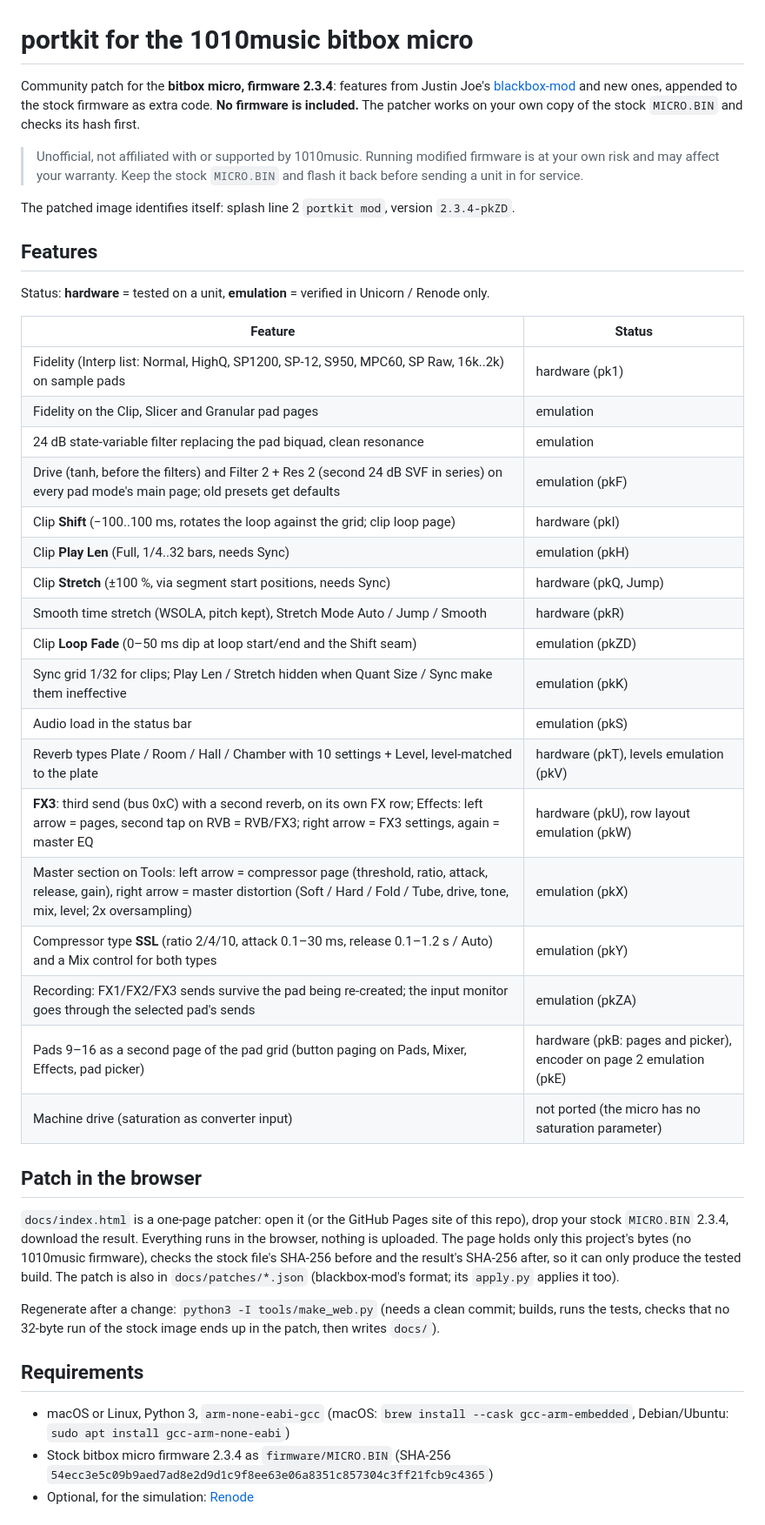
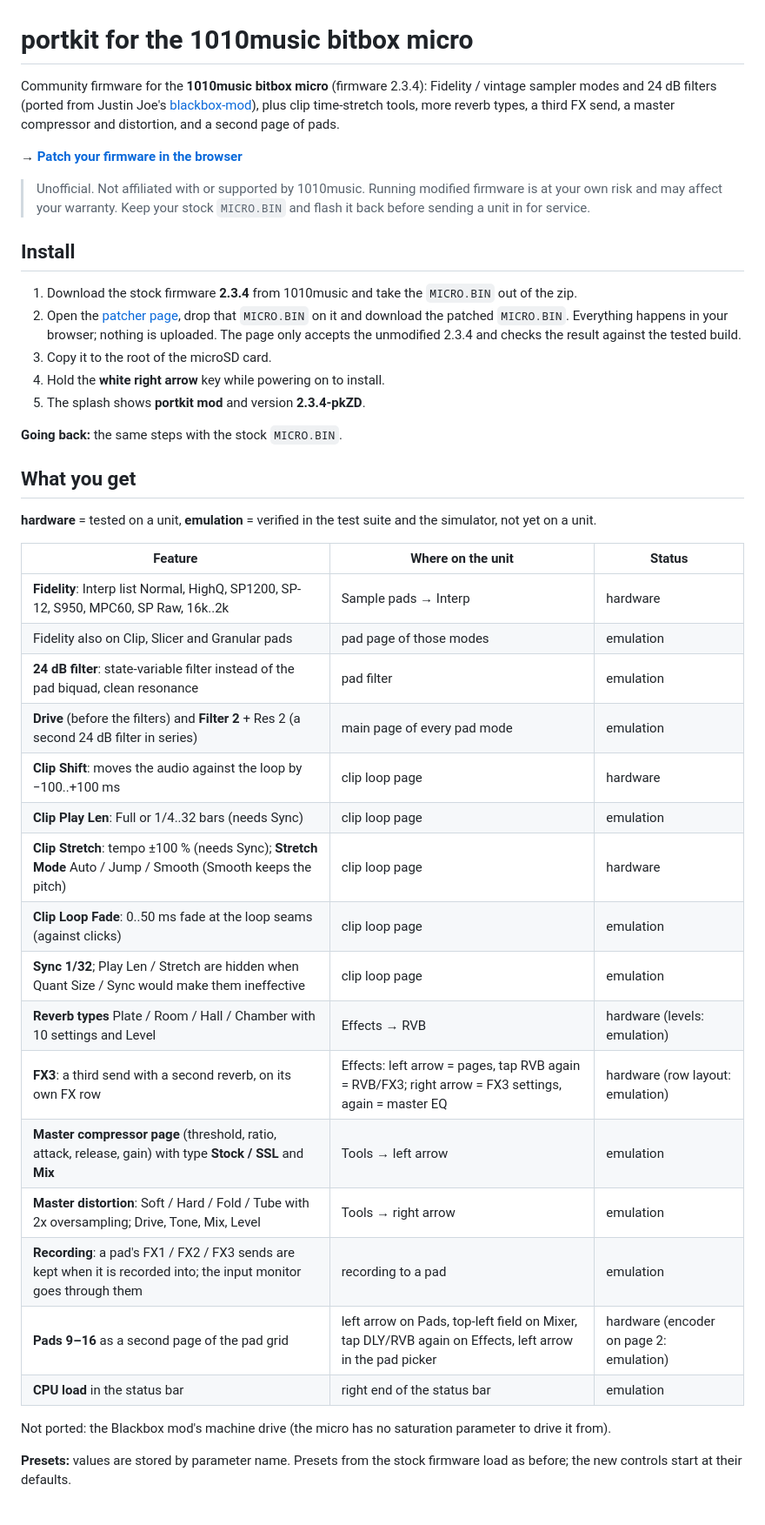
Before and after one commit to kyrillleier-jpg/portkit-micro, a Markdown page: README.md, the part around one of its changes. Shown at 87% size. Drawn GitHub-style.

Commit message:
README: install via the browser patcher first, features with where on the unit, build section for developers
Co-Authored-By: Claude Opus 5.5 <noreply@anthropic.com>

```diff
--- a/README.md
+++ b/README.md
@@ -1,55 +1,51 @@
 # portkit for the 1010music bitbox micro
 
-Community patch for the **bitbox micro, firmware 2.3.4**: features from Justin Joe's
-[blackbox-mod](https://github.com/j3threejay/blackbox-mod) and new ones, appended to the stock firmware as extra code.
-**No firmware is included.** The patcher works on your own copy of the stock `MICRO.BIN` and checks its hash first.
+Community firmware for the **1010music bitbox micro** (firmware 2.3.4): Fidelity / vintage sampler modes and 24 dB
+filters (ported from Justin Joe's [blackbox-mod](https://github.com/j3threejay/blackbox-mod)), plus clip
+time-stretch tools, more reverb types, a third FX send, a master compressor and distortion, and a second page of pads.
 
-> Unofficial, not affiliated with or supported by 1010music. Running modified firmware is at your own risk and may
-> affect your warranty. Keep the stock `MICRO.BIN` and flash it back before sending a unit in for service.
+**→ [Patch your firmware in the browser](https://kyrillleier-jpg.github.io/portkit-micro/)**
 
-The patched image identifies itself: splash line 2 `portkit mod`, version `2.3.4-pkZD`.
+> Unofficial. Not affiliated with or supported by 1010music. Running modified firmware is at your own risk and may
+> affect your warranty. Keep your stock `MICRO.BIN` and flash it back before sending a unit in for service.
 
-## Features
+## Install
 
-Status: **hardware** = tested on a unit, **emulation** = verified in Unicorn / Renode only.
+1. Download the stock firmware **2.3.4** from 1010music and take the `MICRO.BIN` out of the zip.
+2. Open the [patcher page](https://kyrillleier-jpg.github.io/portkit-micro/), drop that `MICRO.BIN` on it and
+   download the patched `MICRO.BIN`. Everything happens in your browser; nothing is uploaded. The page only accepts
+   the unmodified 2.3.4 and checks the result against the tested build.
+3. Copy it to the root of the microSD card.
+4. Hold the **white right arrow** key while powering on to install.
+5. The splash shows **portkit mod** and version **2.3.4-pkZD**.
 
-| Feature | Status |
-|---|---|
-| Fidelity (Interp list: Normal, HighQ, SP1200, SP-12, S950, MPC60, SP Raw, 16k..2k) on sample pads | hardware (pk1) |
-| Fidelity on the Clip, Slicer and Granular pad pages | emulation |
-| 24 dB state-variable filter replacing the pad biquad, clean resonance | emulation |
-| Drive (tanh, before the filters) and Filter 2 + Res 2 (second 24 dB SVF in series) on every pad mode's main page; old presets get defaults | emulation (pkF) |
-| Clip **Shift** (−100..100 ms, rotates the loop against the grid; clip loop page) | hardware (pkI) |
-| Clip **Play Len** (Full, 1/4..32 bars, needs Sync) | emulation (pkH) |
-| Clip **Stretch** (±100 %, via segment start positions, needs Sync) | hardware (pkQ, Jump) |
-| Smooth time stretch (WSOLA, pitch kept), Stretch Mode Auto / Jump / Smooth | hardware (pkR) |
-| Clip **Loop Fade** (0–50 ms dip at loop start/end and the Shift seam) | emulation (pkZD) |
-| Sync grid 1/32 for clips; Play Len / Stretch hidden when Quant Size / Sync make them ineffective | emulation (pkK) |
-| Audio load in the status bar | emulation (pkS) |
-| Reverb types Plate / Room / Hall / Chamber with 10 settings + Level, level-matched to the plate | hardware (pkT), levels emulation (pkV) |
-| **FX3**: third send (bus 0xC) with a second reverb, on its own FX row; Effects: left arrow = pages, second tap on RVB = RVB/FX3; right arrow = FX3 settings, again = master EQ | hardware (pkU), row layout emulation (pkW) |
-| Master section on Tools: left arrow = compressor page (threshold, ratio, attack, release, gain), right arrow = master distortion (Soft / Hard / Fold / Tube, drive, tone, mix, level; 2x oversampling) | emulation (pkX) |
-| Compressor type **SSL** (ratio 2/4/10, attack 0.1–30 ms, release 0.1–1.2 s / Auto) and a Mix control for both types | emulation (pkY) |
-| Recording: FX1/FX2/FX3 sends survive the pad being re-created; the input monitor goes through the selected pad's sends | emulation (pkZA) |
-| Pads 9–16 as a second page of the pad grid (button paging on Pads, Mixer, Effects, pad picker) | hardware (pkB: pages and picker), encoder on page 2 emulation (pkE) |
-| Machine drive (saturation as converter input) | not ported (the micro has no saturation parameter) |
+**Going back:** the same steps with the stock `MICRO.BIN`.
 
-## Patch in the browser
+## What you get
 
-`docs/index.html` is a one-page patcher: open it (or the GitHub Pages site of this repo), drop your stock
-`MICRO.BIN` 2.3.4, download the result. Everything runs in the browser, nothing is uploaded. The page holds only this
-project's bytes (no 1010music firmware), checks the stock file's SHA-256 before and the result's SHA-256 after, so it
-can only produce the tested build. The patch is also in `docs/patches/*.json` (blackbox-mod's format; its `apply.py`
-applies it too).
+**hardware** = tested on a unit, **emulation** = verified in the test suite and the simulator, not yet on a unit.
 
-Regenerate after a change: `python3 -I tools/make_web.py` (needs a clean commit; builds, runs the tests, checks that no
-32-byte run of the stock image ends up in the patch, then writes `docs/`).
+| Feature | Where on the unit | Status |
+|---|---|---|
+| **Fidelity**: Interp list Normal, HighQ, SP1200, SP-12, S950, MPC60, SP Raw, 16k..2k | Sample pads → Interp | hardware |
+| Fidelity also on Clip, Slicer and Granular pads | pad page of those modes | emulation |
+| **24 dB filter**: state-variable filter instead of the pad biquad, clean resonance | pad filter | emulation |
+| **Drive** (before the filters) and **Filter 2** + Res 2 (a second 24 dB filter in series) | main page of every pad mode | emulation |
+| **Clip Shift**: moves the audio against the loop by −100..+100 ms | clip loop page | hardware |
+| **Clip Play Len**: Full or 1/4..32 bars (needs Sync) | clip loop page | emulation |
+| **Clip Stretch**: tempo ±100 % (needs Sync); **Stretch Mode** Auto / Jump / Smooth (Smooth keeps the pitch) | clip loop page | hardware |
+| **Clip Loop Fade**: 0..50 ms fade at the loop seams (against clicks) | clip loop page | emulation |
+| **Sync 1/32**; Play Len / Stretch are hidden when Quant Size / Sync would make them ineffective | clip loop page | emulation |
+| **Reverb types** Plate / Room / Hall / Chamber with 10 settings and Level | Effects → RVB | hardware (levels: emulation) |
+| **FX3**: a third send with a second reverb, on its own FX row | Effects: left arrow = pages, tap RVB again = RVB/FX3; right arrow = FX3 settings, again = master EQ | hardware (row layout: emulation) |
+| **Master compressor page** (threshold, ratio, attack, release, gain) with type **Stock / SSL** and **Mix** | Tools → left arrow | emulation |
+| **Master distortion**: Soft / Hard / Fold / Tube with 2x oversampling; Drive, Tone, Mix, Level | Tools → right arrow | emulation |
+| **Recording**: a pad's FX1 / FX2 / FX3 sends are kept when it is recorded into; the input monitor goes through them | recording to a pad | emulation |
+| **Pads 9–16** as a second page of the pad grid | left arrow on Pads, top-left field on Mixer, tap DLY/RVB again on Effects, left arrow in the pad picker | hardware (encoder on page 2: emulation) |
+| **CPU load** in the status bar | right end of the status bar | emulation |
 
-## Requirements
+Not ported: the Blackbox mod's machine drive (the micro has no saturation parameter to drive it from).
 
-- macOS or Linux, Python 3, `arm-none-eabi-gcc` (macOS: `brew install --cask gcc-arm-embedded`,
-  Debian/Ubuntu: `sudo apt install gcc-arm-none-eabi`)
-- Stock bitbox micro firmware 2.3.4 as `firmware/MICRO.BIN`
-  (SHA-256 `54ecc3e5c09b9aed7ad8e2d9d1c9f8ee63e06a8351c857304c3ff21fcb9c4365`)
-- Optional, for the simulation: [Renode](https://renode.io)
+**Presets:** values are stored by parameter name. Presets from the stock firmware load as before; the new controls
+start at their defaults.
 
```
Also changed, not shown: other parts of README.md (+28 -17 lines).
